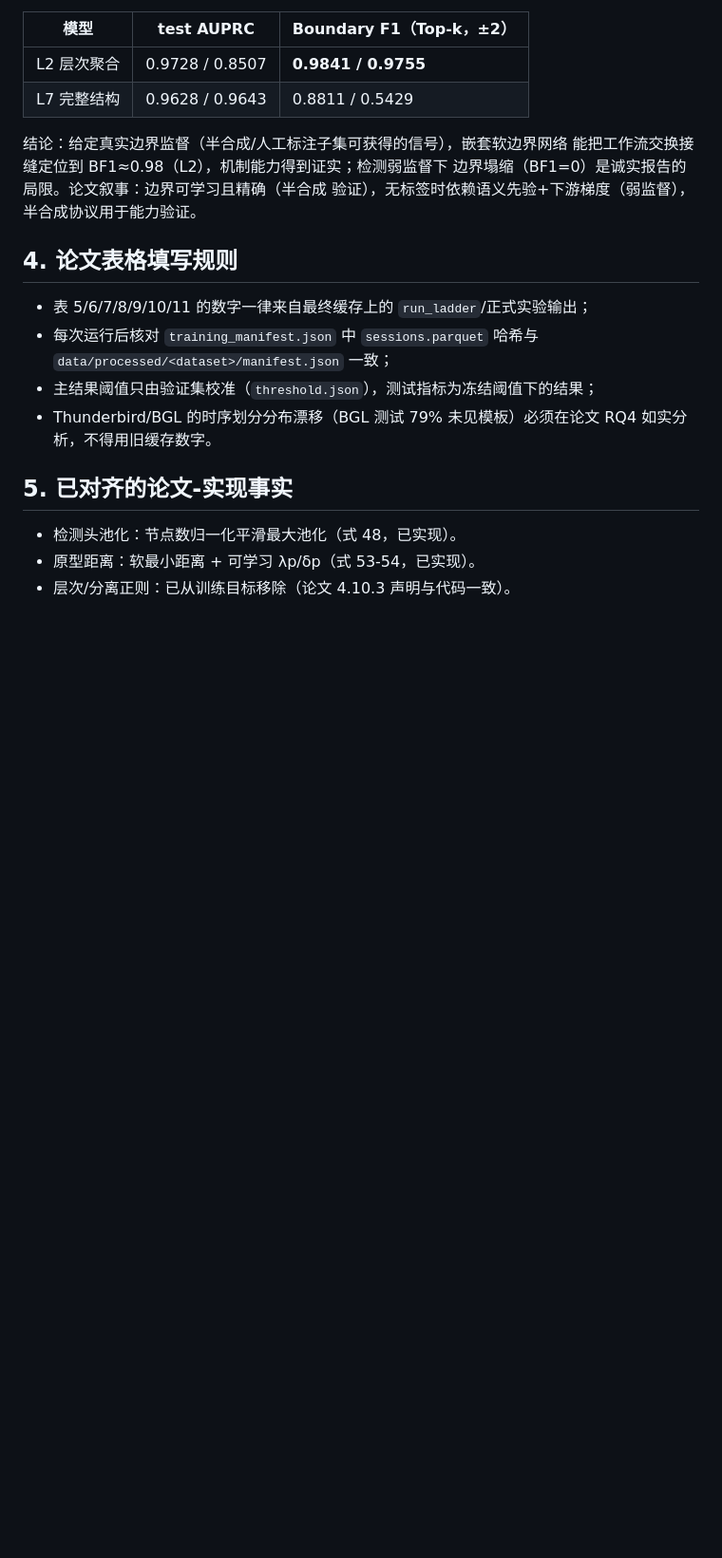
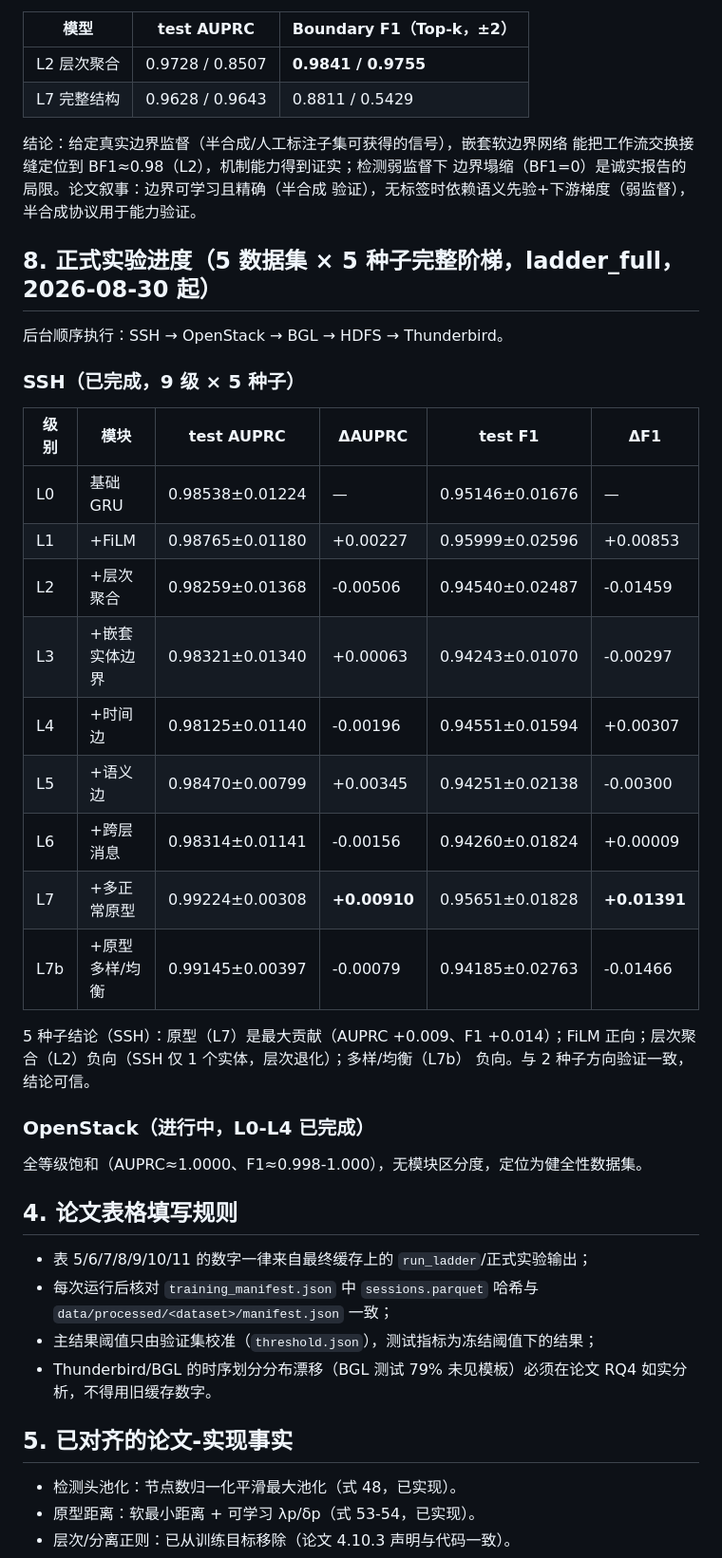
Before and after one commit to caizhong-que/sdhtg, a Markdown page: EXPERIMENT_DESIGN.md, the part around the change. Shown at 95% size. GitHub-like rendering; blank space fills up the shorter version.

Commit message:
docs: SSH 5-seed full ladder results (prototypes +, hierarchy - on SSH, diversity -); OpenStack saturated

```diff
--- a/EXPERIMENT_DESIGN.md
+++ b/EXPERIMENT_DESIGN.md
@@ -228,6 +228,32 @@ Boundary F1（Top-k，容忍 ±2）：
 边界塌缩（BF1=0）是诚实报告的局限。论文叙事：边界可学习且精确（半合成
 验证），无标签时依赖语义先验+下游梯度（弱监督），半合成协议用于能力验证。
 
+## 8. 正式实验进度（5 数据集 × 5 种子完整阶梯，ladder_full，2026-08-30 起）
+
+后台顺序执行：SSH → OpenStack → BGL → HDFS → Thunderbird。
+
+### SSH（已完成，9 级 × 5 种子）
+
+| 级别 | 模块 | test AUPRC | ΔAUPRC | test F1 | ΔF1 |
+|---|---|---|---|---|---|
+| L0 | 基础 GRU | 0.98538±0.01224 | — | 0.95146±0.01676 | — |
+| L1 | +FiLM | 0.98765±0.01180 | +0.00227 | 0.95999±0.02596 | +0.00853 |
+| L2 | +层次聚合 | 0.98259±0.01368 | -0.00506 | 0.94540±0.02487 | -0.01459 |
+| L3 | +嵌套实体边界 | 0.98321±0.01340 | +0.00063 | 0.94243±0.01070 | -0.00297 |
+| L4 | +时间边 | 0.98125±0.01140 | -0.00196 | 0.94551±0.01594 | +0.00307 |
+| L5 | +语义边 | 0.98470±0.00799 | +0.00345 | 0.94251±0.02138 | -0.00300 |
+| L6 | +跨层消息 | 0.98314±0.01141 | -0.00156 | 0.94260±0.01824 | +0.00009 |
+| L7 | +多正常原型 | 0.99224±0.00308 | **+0.00910** | 0.95651±0.01828 | **+0.01391** |
+| L7b | +原型多样/均衡 | 0.99145±0.00397 | -0.00079 | 0.94185±0.02763 | -0.01466 |
+
+5 种子结论（SSH）：原型（L7）是最大贡献（AUPRC +0.009、F1 +0.014）；FiLM
+正向；层次聚合（L2）负向（SSH 仅 1 个实体，层次退化）；多样/均衡（L7b）
+负向。与 2 种子方向验证一致，结论可信。
+
+### OpenStack（进行中，L0-L4 已完成）
+
+全等级饱和（AUPRC≈1.0000、F1≈0.998-1.000），无模块区分度，定位为健全性数据集。
+
 ## 4. 论文表格填写规则
 
 - 表 5/6/7/8/9/10/11 的数字一律来自最终缓存上的 `run_ladder`/正式实验输出；
```
